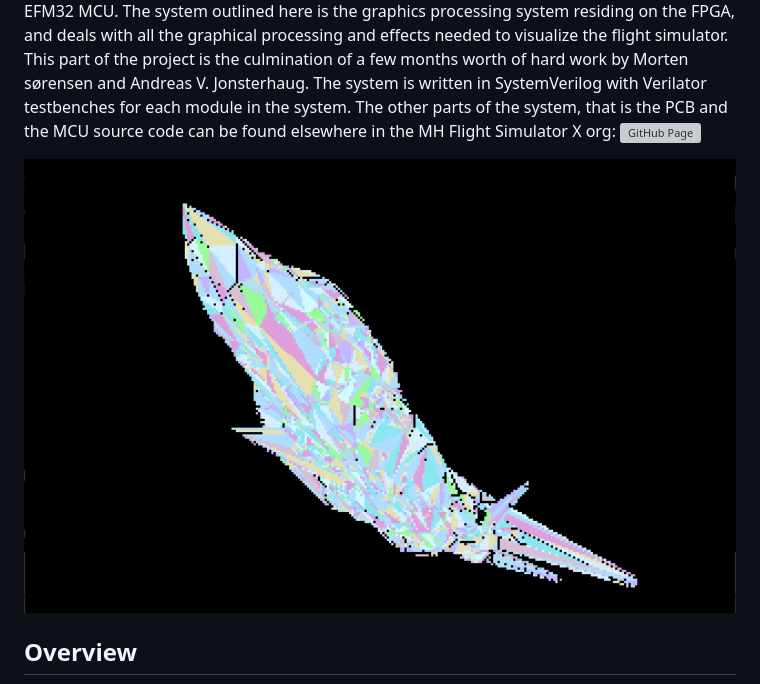
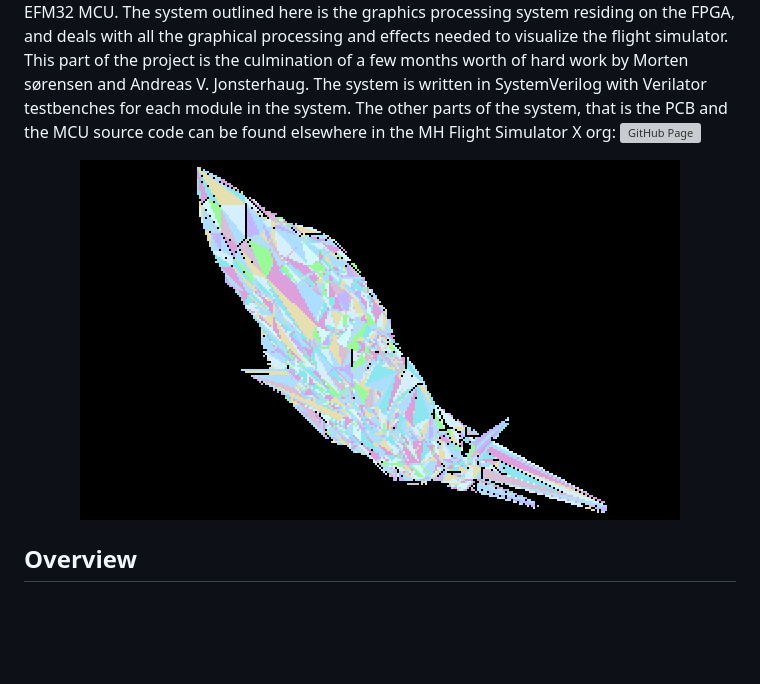
Before and after one commit to MH-Flight-Simulator-X/FPGA-src, a Markdown page: README.md, the part around the change. GitHub-like rendering; pictures changed too: imgs/flight_sim.png; blank space fills up the shorter version; grey boxes are pictures that could not be loaded.

Commit message:
crop crop

```diff
--- a/README.md
+++ b/README.md
@@ -15,7 +15,7 @@ MicroHard Flight Simulator X is a student project in the course TDT4295 Computer
 A100T FPGA and a SiliconLabs EFM32 MCU. The system outlined here is the graphics processing system residing on the FPGA, and deals with all the graphical processing and effects needed to visualize the flight simulator. This part of the project is the culmination of a few months worth of hard work by Morten sørensen and Andreas V. Jonsterhaug. The system is written in SystemVerilog with Verilator testbenches for each module in the system. The other parts of the system, that is the PCB and the MCU source code can be found elsewhere in the MH Flight Simulator X org: ![GitHub Page](https://github.com/MH-Flight-Simulator-X)
 
 <div align="center">
-  <img src="https://github.com/MH-Flight-Simulator-X/FPGA-src/blob/main/imgs/flight_sim.png" alt="Cool photo" height="600"/>
+  <img src="https://github.com/MH-Flight-Simulator-X/FPGA-src/blob/main/imgs/flight_sim.png" alt="Cool photo" width="600"/>
 </div>
 
 ## Overview
```
